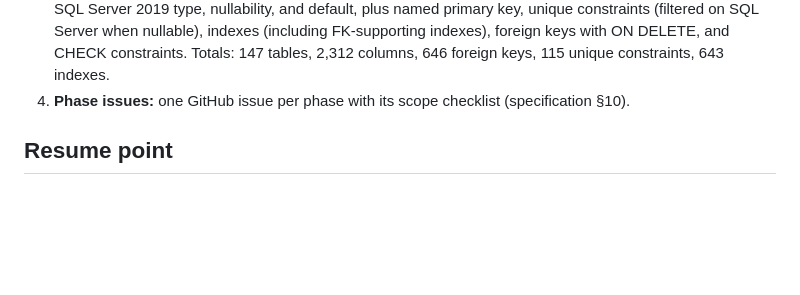
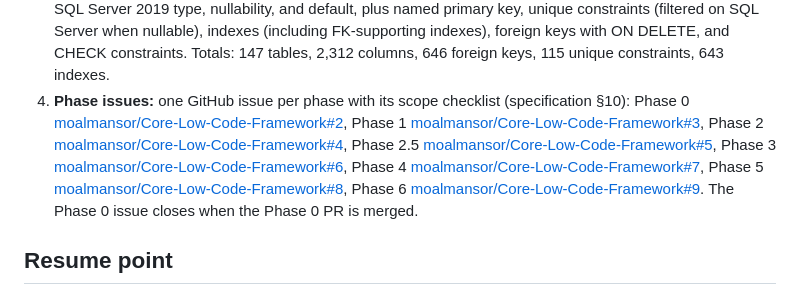
Before and after one commit to moalmansor/Core-Low-Code-Framework, a Markdown page: docs/progress.md, the part around the change. GitHub-like rendering; blank space fills up the shorter version.

Commit message:
docs: record phase issues in progress
Co-Authored-By: Claude Opus 5.5 <noreply@anthropic.com>
Claude-Session: https://claude.ai/code/session_01AcTUhQDLvUAnGQXj4WR13K

```diff
--- a/docs/progress.md
+++ b/docs/progress.md
@@ -79,7 +79,15 @@ as the specification states.
    ON DELETE, and CHECK constraints. Totals: 147 tables, 2,312 columns, 646
    foreign keys, 115 unique constraints, 643 indexes.
 4. **Phase issues:** one GitHub issue per phase with its scope checklist
-   (specification §10).
+   (specification §10): Phase 0 [moalmansor/Core-Low-Code-Framework#2](https://github.com/moalmansor/Core-Low-Code-Framework/issues/2),
+   Phase 1 [moalmansor/Core-Low-Code-Framework#3](https://github.com/moalmansor/Core-Low-Code-Framework/issues/3),
+   Phase 2 [moalmansor/Core-Low-Code-Framework#4](https://github.com/moalmansor/Core-Low-Code-Framework/issues/4),
+   Phase 2.5 [moalmansor/Core-Low-Code-Framework#5](https://github.com/moalmansor/Core-Low-Code-Framework/issues/5),
+   Phase 3 [moalmansor/Core-Low-Code-Framework#6](https://github.com/moalmansor/Core-Low-Code-Framework/issues/6),
+   Phase 4 [moalmansor/Core-Low-Code-Framework#7](https://github.com/moalmansor/Core-Low-Code-Framework/issues/7),
+   Phase 5 [moalmansor/Core-Low-Code-Framework#8](https://github.com/moalmansor/Core-Low-Code-Framework/issues/8),
+   Phase 6 [moalmansor/Core-Low-Code-Framework#9](https://github.com/moalmansor/Core-Low-Code-Framework/issues/9). The Phase 0 issue closes
+   when the Phase 0 PR is merged.
 
 ## Resume point
 
```
